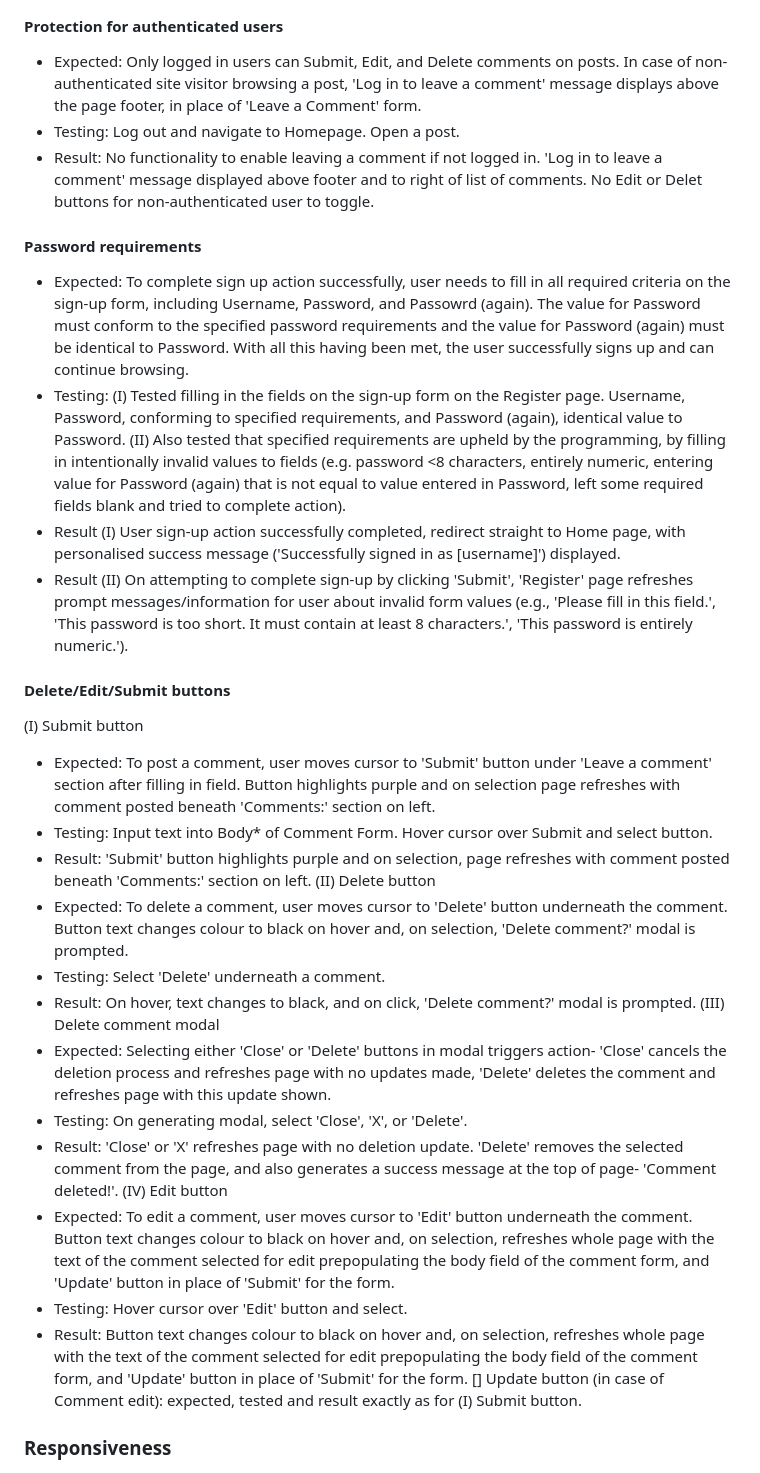
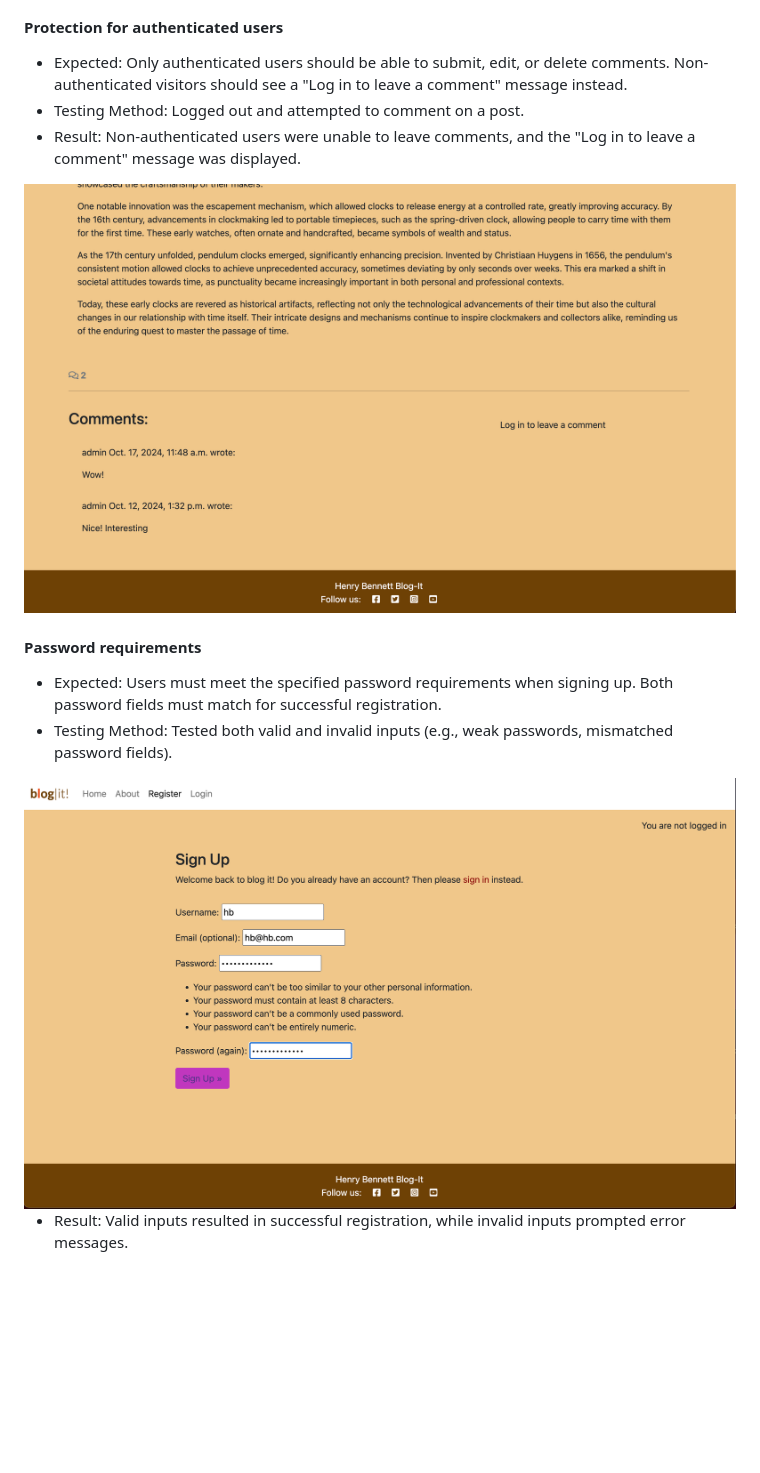
Before and after one commit to henrybennett94/Blog-It, a Markdown page: README.md, the part around one of its changes. Rendered like a GitHub page; blank space fills up the shorter version.

```diff
--- a/README.md
+++ b/README.md
@@ -210,33 +306,16 @@ Cloudinary is a cloud-based service that provides powerful tools for managing, o
 
 #### Protection for authenticated users
-- Expected: Only logged in users can Submit, Edit, and Delete comments on posts. In case of non-authenticated site visitor browsing a post, 'Log in to leave a comment' message displays above the page footer, in place of 'Leave a Comment' form.
-- Testing: Log out and navigate to Homepage. Open a post.
-- Result: No functionality to enable leaving a comment if not logged in. 'Log in to leave a comment' message displayed above footer and to right of list of comments. No Edit or Delet buttons for non-authenticated user to toggle.
+- Expected: Only authenticated users should be able to submit, edit, or delete comments. Non-authenticated visitors should see a "Log in to leave a comment" message instead.
+- Testing Method: Logged out and attempted to comment on a post.
+- Result: Non-authenticated users were unable to leave comments, and the "Log in to leave a comment" message was displayed.
+
+<img src="staticfiles/images/readme_images/notloggedin.png" alt="Not logged in">
 
 #### Password requirements
-- Expected: To complete sign up action successfully, user needs to fill in all required criteria on the sign-up form, including Username, Password, and Passowrd (again). The value for Password must conform to the specified password requirements and the value for Password (again) must be identical to Password. With all this having been met, the user successfully signs up and can continue browsing.
-- Testing: (I) Tested filling in the fields on the sign-up form on the Register page. Username, Password, conforming to specified requirements, and Password (again), identical value to Password. (II) Also tested that specified requirements are upheld by the programming, by filling in intentionally invalid values to fields (e.g. password <8 characters, entirely numeric, entering value for Password (again) that is not equal to value entered in Password, left some required fields blank and tried to complete action).
-- Result (I) User sign-up action successfully completed, redirect straight to Home page, with personalised success message ('Successfully signed in as [username]') displayed.
-- Result (II) On attempting to complete sign-up by clicking 'Submit', 'Register' page refreshes prompt messages/information for user about invalid form values (e.g., 'Please fill in this field.', 'This password is too short. It must contain at least 8 characters.', 'This password is entirely numeric.').
+- Expected: Users must meet the specified password requirements when signing up. Both password fields must match for successful registration.
+- Testing Method: Tested both valid and invalid inputs (e.g., weak passwords, mismatched password fields).
 
-#### Delete/Edit/Submit buttons
-(I) Submit button
-- Expected: To post a comment, user moves cursor to 'Submit' button under 'Leave a comment' section after filling in field. Button highlights purple and on selection page refreshes with comment posted beneath 'Comments:' section on left.
-- Testing: Input text into Body* of Comment Form. Hover cursor over Submit and select button.
-- Result: 'Submit' button highlights purple and on selection, page refreshes with comment posted beneath 'Comments:' section on left.
-(II) Delete button
-- Expected: To delete a comment, user moves cursor to 'Delete' button underneath the comment. Button text changes colour to black on hover and, on selection, 'Delete comment?' modal is prompted.
-- Testing: Select 'Delete' underneath a comment.
-- Result: On hover, text changes to black, and on click, 'Delete comment?' modal is prompted.
-(III) Delete comment modal
-- Expected: Selecting either 'Close' or 'Delete' buttons in modal triggers action- 'Close' cancels the deletion process and refreshes page with no updates made, 'Delete' deletes the comment and refreshes page with this update shown.
-- Testing: On generating modal, select 'Close', 'X', or 'Delete'.
-- Result: 'Close' or 'X' refreshes page with no deletion update. 'Delete' removes the selected comment from the page, and also generates a success message at the top of page- 'Comment deleted!'.
-(IV) Edit button
-- Expected: To edit a comment, user moves cursor to 'Edit' button underneath the comment. Button text changes colour to black on hover and, on selection, refreshes whole page with the text of the comment selected for edit prepopulating the body field of the comment form, and 'Update' button in place of 'Submit' for the form.
-- Testing: Hover cursor over 'Edit' button and select.
-- Result: Button text changes colour to black on hover and, on selection, refreshes whole page with the text of the comment selected for edit prepopulating the body field of the comment form, and 'Update' button in place of 'Submit' for the form.
-  [] Update button (in case of Comment edit): expected, tested and result exactly as for (I) Submit button.
+<img src="staticfiles/images/readme_images/password-requirements.png" alt="Password requirements">
 
-### Responsiveness
+- Result: Valid inputs resulted in successful registration, while invalid inputs prompted error messages.
 
```
Also changed, not shown: other parts of README.md (+295 -107 lines).
